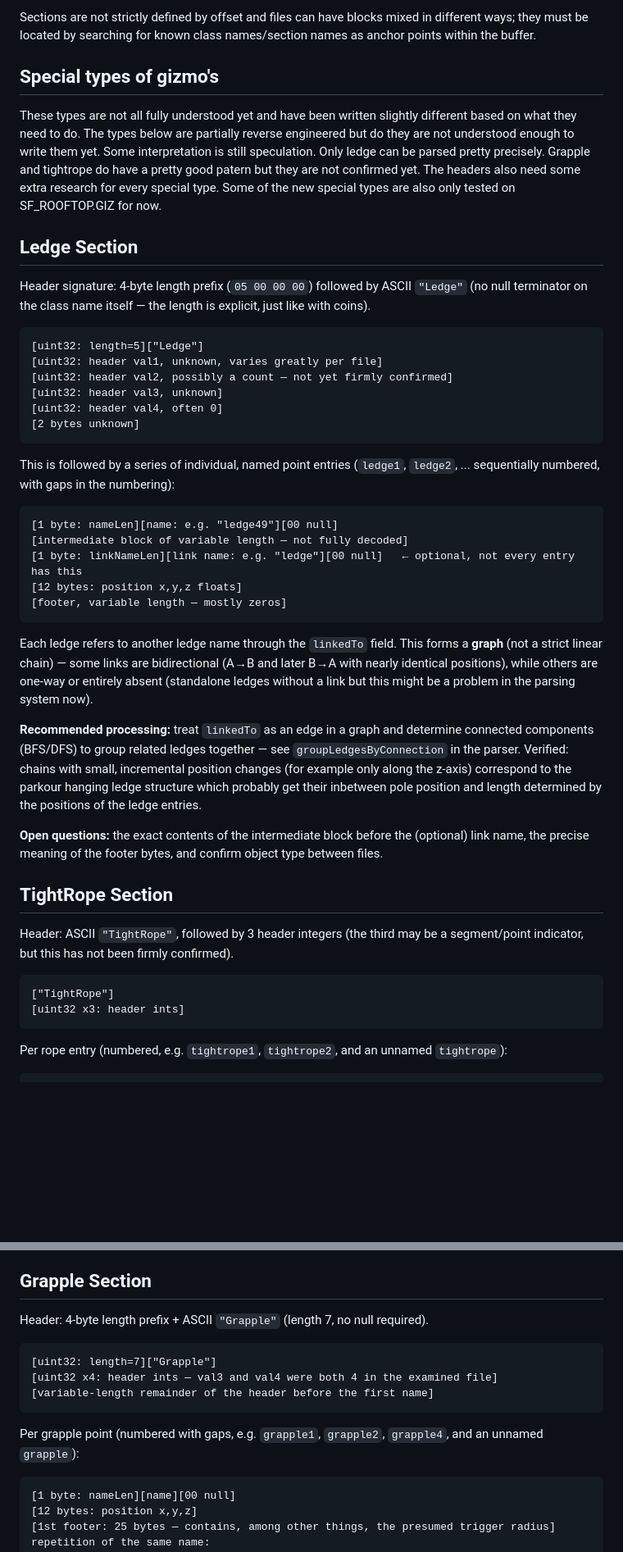
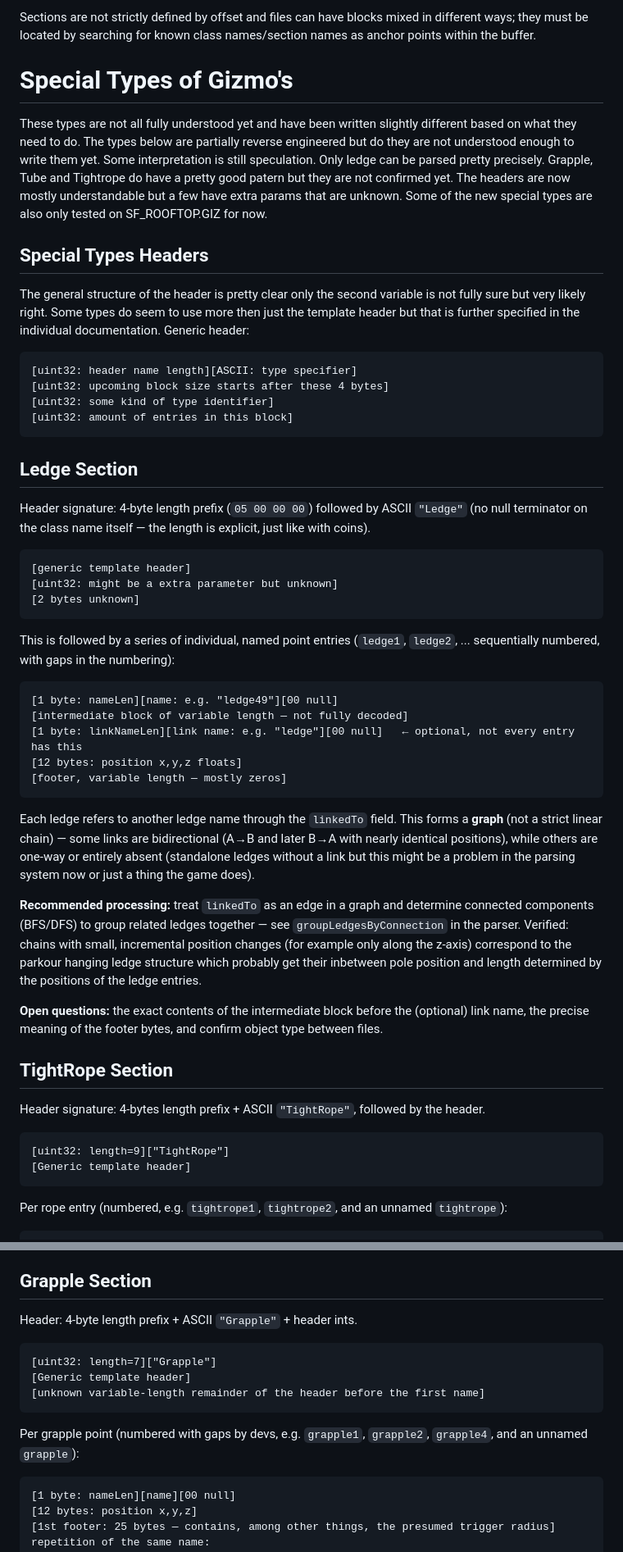
Before and after one commit to Kippie148/Kestrel-Gizmo-Tools-Addon, a Markdown page: docs/GIZ_Format_Documentation.md, 2 parts joined by grey strips. Shown at 82% size. Rendered like a GitHub page; blank space fills up the shorter version.

Commit message:
Updated with new header documentation
Need to do soon: add tube gizmo to the list

````diff
--- a/docs/GIZ_Format_Documentation.md
+++ b/docs/GIZ_Format_Documentation.md
@@ -12,20 +12,29 @@ A `.GIZ` file broadly consists of:
 
 Sections are not strictly defined by offset and files can have blocks mixed in different ways; they must be located by searching for known class names/section names as anchor points within the buffer.
 
-## Special types of gizmo's
+# Special Types of Gizmo's
 
-These types are not all fully understood yet and have been written slightly different based on what they need to do. The types below are partially reverse engineered but do they are not understood enough to write them yet. Some interpretation is still speculation. Only ledge can be parsed pretty precisely. Grapple and tightrope do have a pretty good patern but they are not confirmed yet. The headers also need some extra research for every special type. Some of the new special types are also only tested on SF_ROOFTOP.GIZ for now.
+These types are not all fully understood yet and have been written slightly different based on what they need to do. The types below are partially reverse engineered but do they are not understood enough to write them yet. Some interpretation is still speculation. Only ledge can be parsed pretty precisely. Grapple, Tube and Tightrope do have a pretty good patern but they are not confirmed yet. The headers are now mostly understandable but a few have extra params that are unknown. Some of the new special types are also only tested on SF_ROOFTOP.GIZ for now.
+
+## Special Types Headers
+
+The general structure of the header is pretty clear only the second variable is not fully sure but very likely right. Some types do seem to use more then just the template header but that is further specified in the individual documentation.
+Generic header:
+
+```
+[uint32: header name length][ASCII: type specifier]
+[uint32: upcoming block size starts after these 4 bytes]
+[uint32: some kind of type identifier]
+[uint32: amount of entries in this block]
+```
 
 ## Ledge Section
 
 Header signature: 4-byte length prefix (`05 00 00 00`) followed by ASCII `"Ledge"` (no null terminator on the class name itself — the length is explicit, just like with coins).
 
 ```
-[uint32: length=5]["Ledge"]
-[uint32: header val1, unknown, varies greatly per file]
-[uint32: header val2, possibly a count — not yet firmly confirmed]
-[uint32: header val3, unknown]
-[uint32: header val4, often 0]
+[generic template header]
+[uint32: might be a extra parameter but unknown]
 [2 bytes unknown]
 ```
 
@@ -39,7 +48,7 @@ This is followed by a series of individual, named point entries (`ledge1`, `ledg
 [footer, variable length — mostly zeros]
 ```
 
-Each ledge refers to another ledge name through the `linkedTo` field. This forms a **graph** (not a strict linear chain) — some links are bidirectional (A→B and later B→A with nearly identical positions), while others are one-way or entirely absent (standalone ledges without a link but this might be a problem in the parsing system now).
+Each ledge refers to another ledge name through the `linkedTo` field. This forms a **graph** (not a strict linear chain) — some links are bidirectional (A→B and later B→A with nearly identical positions), while others are one-way or entirely absent (standalone ledges without a link but this might be a problem in the parsing system now or just a thing the game does).
 
 **Recommended processing:** treat `linkedTo` as an edge in a graph and determine connected components (BFS/DFS) to group related ledges together — see `groupLedgesByConnection` in the parser. Verified: chains with small, incremental position changes (for example only along the z-axis) correspond to the parkour hanging ledge structure which probably get their inbetween pole position and length determined by the positions of the ledge entries.
 
@@ -47,11 +56,11 @@ Each ledge refers to another ledge name through the `linkedTo` field. This forms
 
 ## TightRope Section
 
-Header: ASCII `"TightRope"`, followed by 3 header integers (the third may be a segment/point indicator, but this has not been firmly confirmed).
+Header signature: 4-bytes length prefix + ASCII `"TightRope"`, followed by the header.
 
 ```
-["TightRope"]
-[uint32 x3: header ints]
+[uint32: length=9]["TightRope"]
+[Generic template header]
 ```
 
 Per rope entry (numbered, e.g. `tightrope1`, `tightrope2`, and an unnamed `tightrope`):
@@ -71,15 +80,15 @@ Each rope name appears **twice**:
 
 ## Grapple Section
 
-Header: 4-byte length prefix + ASCII `"Grapple"` (length 7, no null required).
+Header: 4-byte length prefix + ASCII `"Grapple"` + header ints.
 
 ```
 [uint32: length=7]["Grapple"]
-[uint32 x4: header ints — val3 and val4 were both 4 in the examined file]
-[variable-length remainder of the header before the first name]
+[Generic template header]
+[unknown variable-length remainder of the header before the first name]
 ```
 
-Per grapple point (numbered with gaps, e.g. `grapple1`, `grapple2`, `grapple4`, and an unnamed `grapple`):
+Per grapple point (numbered with gaps by devs, e.g. `grapple1`, `grapple2`, `grapple4`, and an unnamed `grapple`):
 
 ```
 [1 byte: nameLen][name][00 null]
````
Also changed, not shown: other parts of docs/GIZ_Format_Documentation.md (+3 -5 lines).
